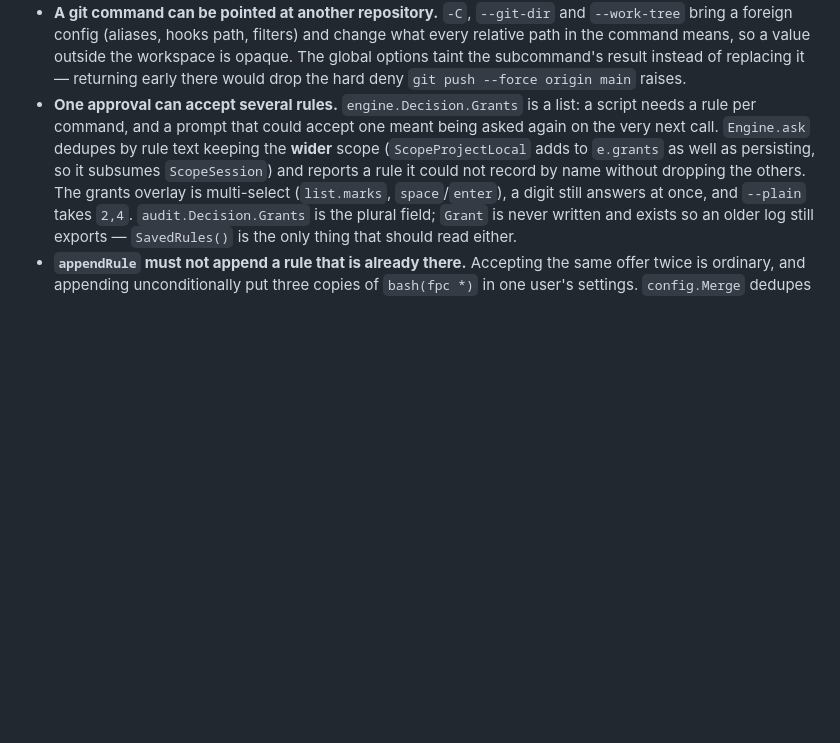
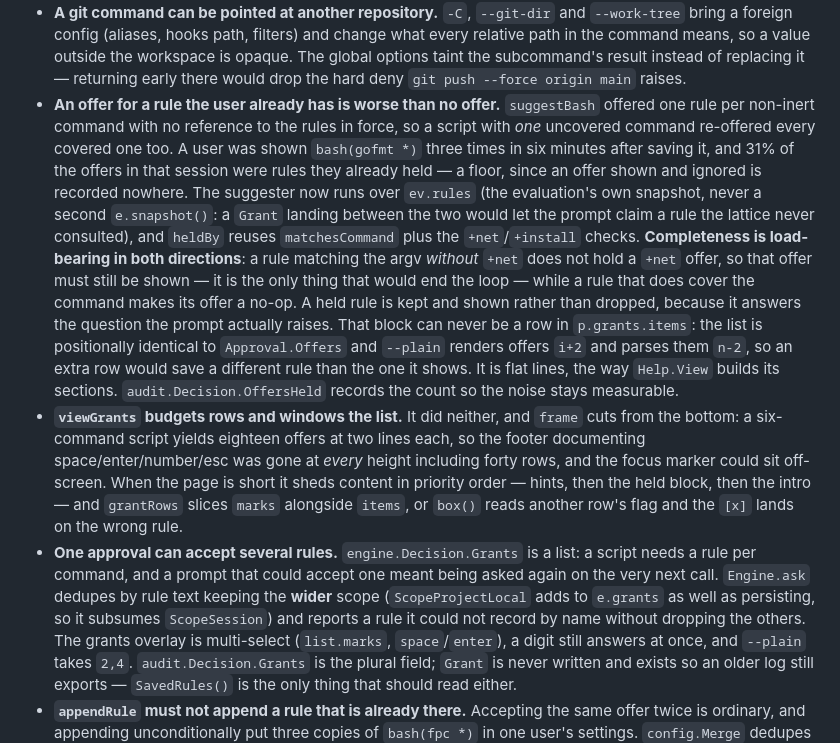
Before and after one commit to richardwooding/wright, a Markdown page: CLAUDE.md, the part around the change. GitHub-like rendering; blank space fills up the shorter version.

Commit message:
chore: release v0.8.2
Co-Authored-By: Claude Opus 5 (1M context) <noreply@anthropic.com>

```diff
--- a/CLAUDE.md
+++ b/CLAUDE.md
@@ -222,6 +222,34 @@ client to HTTP MCP transports, and `diag`, which *listens* and never dials).
   value outside the workspace is opaque. The global options taint the
   subcommand's result instead of replacing it — returning early there would
   drop the hard deny `git push --force origin main` raises.
+- **An offer for a rule the user already has is worse than no offer.**
+  `suggestBash` offered one rule per non-inert command with no reference to the
+  rules in force, so a script with *one* uncovered command re-offered every
+  covered one too. A user was shown `bash(gofmt *)` three times in six minutes
+  after saving it, and 31% of the offers in that session were rules they already
+  held — a floor, since an offer shown and ignored is recorded nowhere. The
+  suggester now runs over `ev.rules` (the evaluation's own snapshot, never a
+  second `e.snapshot()`: a `Grant` landing between the two would let the prompt
+  claim a rule the lattice never consulted), and `heldBy` reuses
+  `matchesCommand` plus the `+net`/`+install` checks. **Completeness is
+  load-bearing in both directions**: a rule matching the argv *without* `+net`
+  does not hold a `+net` offer, so that offer must still be shown — it is the
+  only thing that would end the loop — while a rule that does cover the command
+  makes its offer a no-op. A held rule is kept and shown rather than dropped,
+  because it answers the question the prompt actually raises. That block can
+  never be a row in `p.grants.items`: the list is positionally identical to
+  `Approval.Offers` and `--plain` renders offers `i+2` and parses them `n-2`, so
+  an extra row would save a different rule than the one it shows. It is flat
+  lines, the way `Help.View` builds its sections. `audit.Decision.OffersHeld`
+  records the count so the noise stays measurable.
+- **`viewGrants` budgets rows and windows the list.** It did neither, and
+  `frame` cuts from the bottom: a six-command script yields eighteen offers at
+  two lines each, so the footer documenting space/enter/number/esc was gone at
+  *every* height including forty rows, and the focus marker could sit
+  off-screen. When the page is short it sheds content in priority order —
+  hints, then the held block, then the intro — and `grantRows` slices `marks`
+  alongside `items`, or `box()` reads another row's flag and the `[x]` lands on
+  the wrong rule.
 - **One approval can accept several rules.** `engine.Decision.Grants` is a
   list: a script needs a rule per command, and a prompt that could accept one
   meant being asked again on the very next call. `Engine.ask` dedupes by rule
```
Also changed, not shown: CHANGELOG.md (+27 -0 lines), 1 other file.
